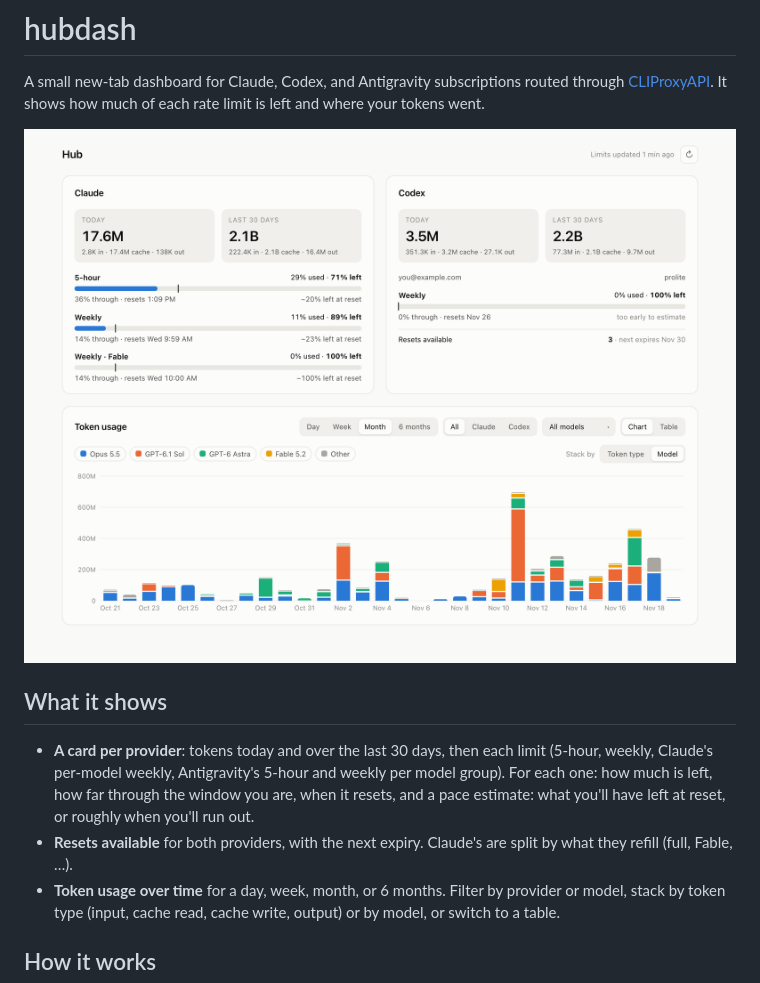
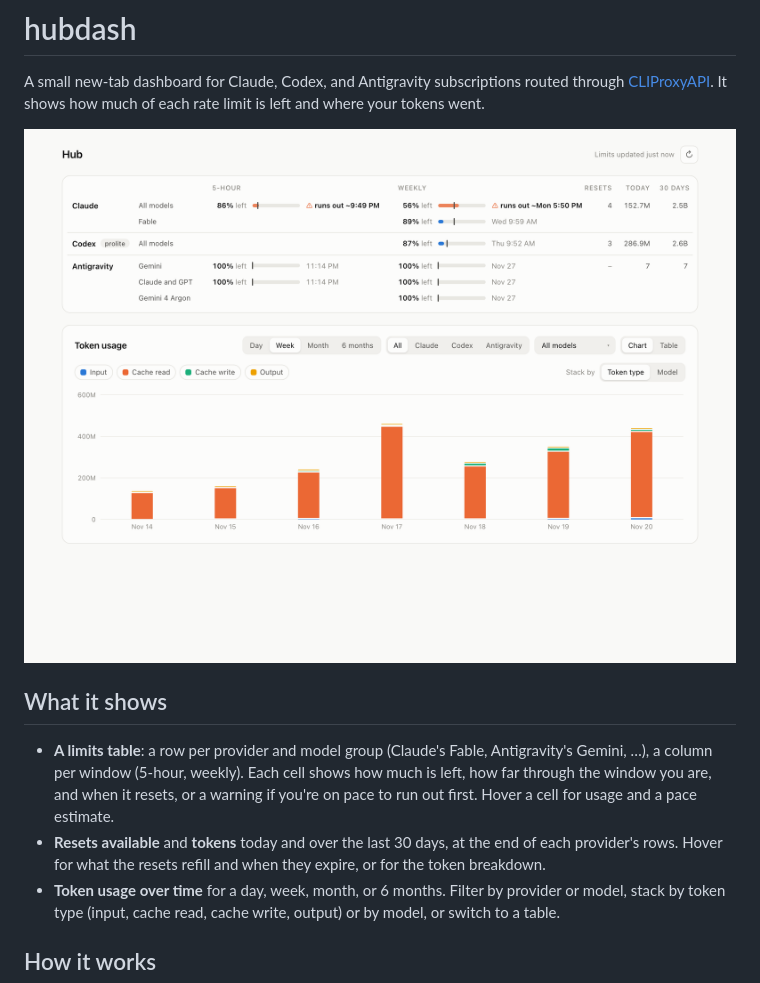
Before and after one commit to matthusby/hubdash, a Markdown page: README.md, the part around one of its changes. GitHub-like rendering; pictures changed too: docs/screenshot-light.png.

```diff
--- a/README.md
+++ b/README.md
@@ -11,11 +11,11 @@ where your tokens went.
 
 ## What it shows
 
-- **A card per provider**: tokens today and over the last 30 days, then each limit (5-hour, weekly, Claude's
-  per-model weekly, Antigravity's 5-hour and weekly per model group). For each one: how much is left, how far through the window you are, when it resets, and a
-  pace estimate: what you'll have left at reset, or roughly when you'll run out.
-- **Resets available** for both providers, with the next expiry. Claude's are split by what they refill
-  (full, Fable, …).
+- **A limits table**: a row per provider and model group (Claude's Fable, Antigravity's Gemini, …), a column
+  per window (5-hour, weekly). Each cell shows how much is left, how far through the window you are, and when it
+  resets, or a warning if you're on pace to run out first. Hover a cell for usage and a pace estimate.
+- **Resets available** and **tokens** today and over the last 30 days, at the end of each provider's rows. Hover
+  for what the resets refill and when they expire, or for the token breakdown.
 - **Token usage over time** for a day, week, month, or 6 months. Filter by provider or model, stack by token
   type (input, cache read, cache write, output) or by model, or switch to a table.
 
```
Also changed, not shown: other parts of README.md (+1 -1 lines), docs/screenshot-dark.png, 9 other files.
